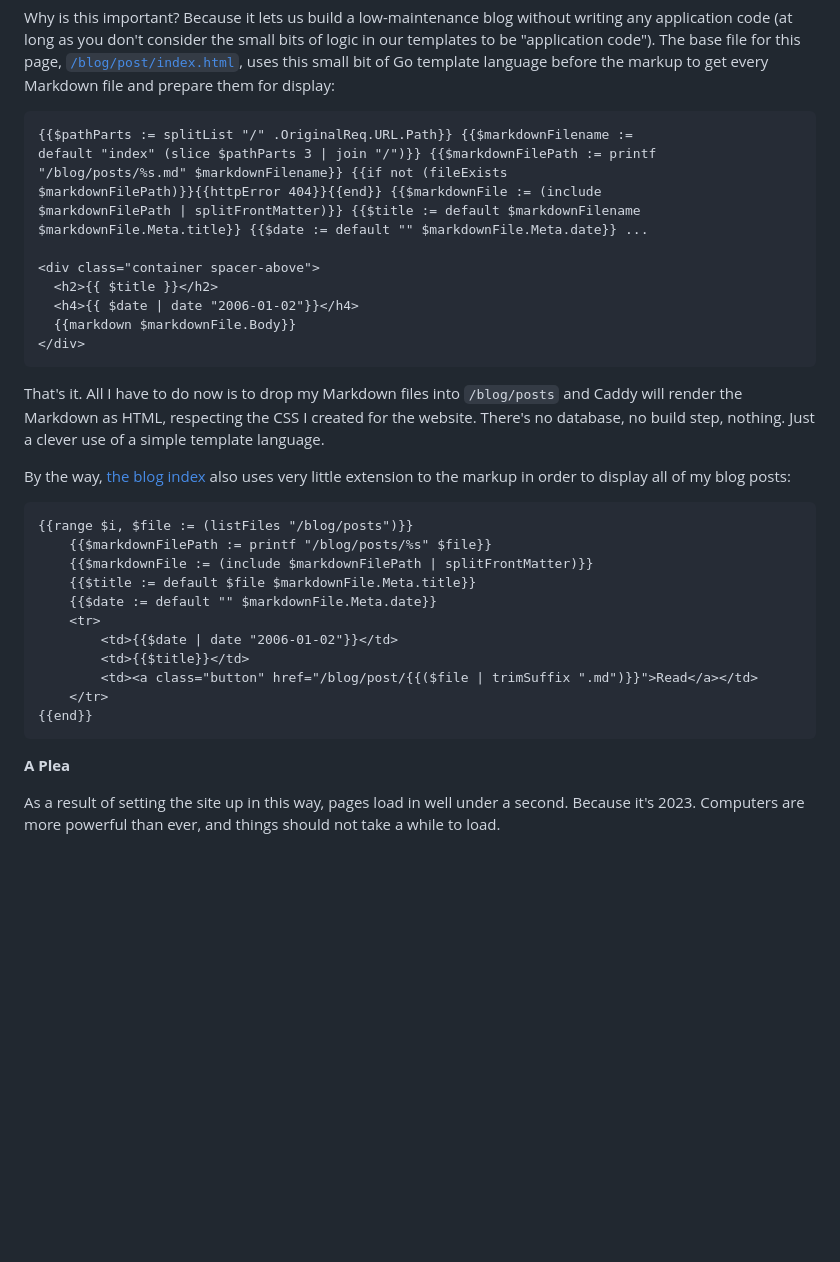
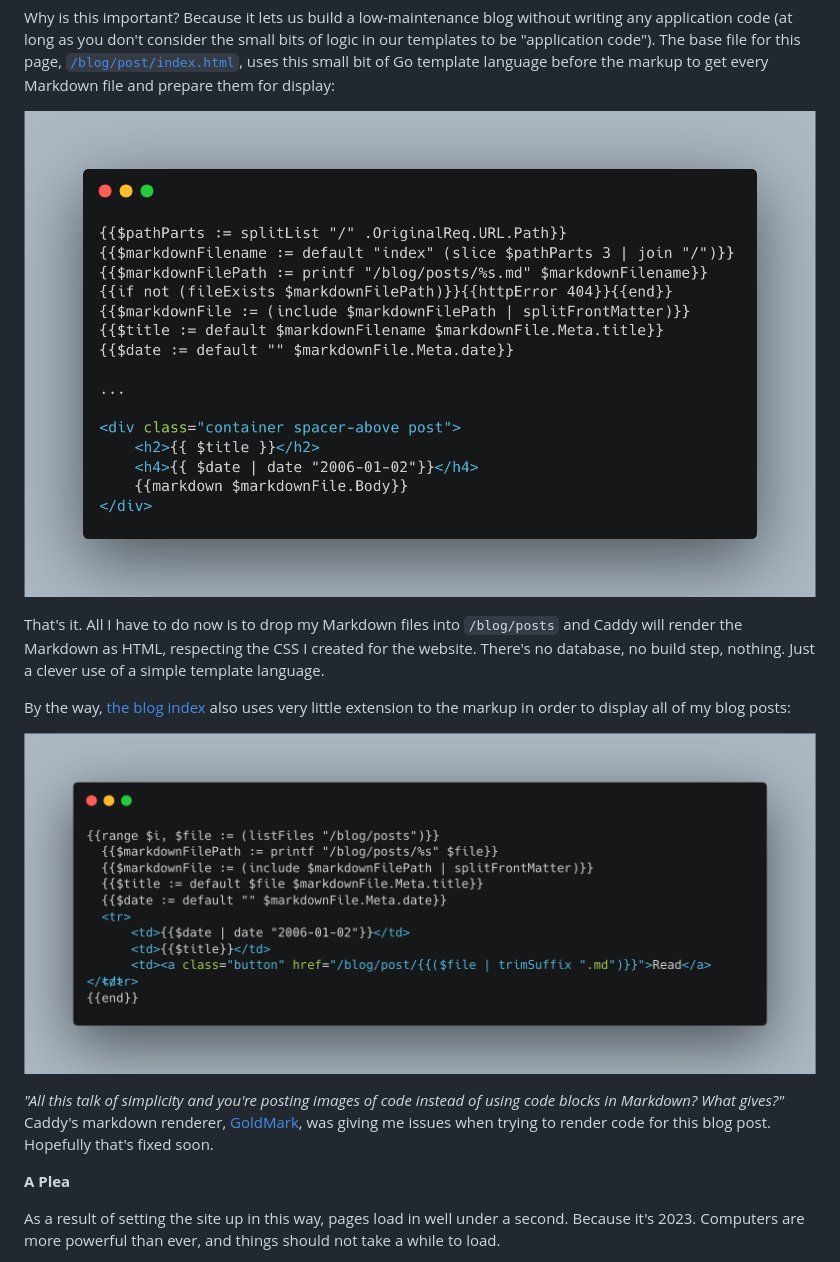
Before and after one commit to gurleen/website, a Markdown page: blog/posts/howitworks.md, the part around the change. Drawn GitHub-style; pictures changed too: blog/img/caddy-ex-1.png (added), blog/img/caddy-ex-2.png (added); blank space fills up the shorter version.

Commit message:
Fixed it

````diff
--- a/blog/posts/how-this-works.md
+++ b/blog/posts/howitworks.md
@@ -30,38 +30,15 @@ I find this to be a problem on a lot of corners of the Web. Websites that ought
 
 Why is this important? Because it lets us build a low-maintenance blog without writing any application code (at long as you don't consider the small bits of logic in our templates to be "application code"). The base file for this page, [`/blog/post/index.html`](https://github.com/gurleen/website/blob/main/blog/post/index.html), uses this small bit of Go template language before the markup to get every Markdown file and prepare them for display:
 
-```html
-{{$pathParts := splitList "/" .OriginalReq.URL.Path}} {{$markdownFilename :=
-default "index" (slice $pathParts 3 | join "/")}} {{$markdownFilePath := printf
-"/blog/posts/%s.md" $markdownFilename}} {{if not (fileExists
-$markdownFilePath)}}{{httpError 404}}{{end}} {{$markdownFile := (include
-$markdownFilePath | splitFrontMatter)}} {{$title := default $markdownFilename
-$markdownFile.Meta.title}} {{$date := default "" $markdownFile.Meta.date}} ...
-
-<div class="container spacer-above">
-  <h2>{{ $title }}</h2>
-  <h4>{{ $date | date "2006-01-02"}}</h4>
-  {{markdown $markdownFile.Body}}
-</div>
-```
+![Code Example 1](/blog/img/caddy-ex-1.png)
 
 That's it. All I have to do now is to drop my Markdown files into `/blog/posts` and Caddy will render the Markdown as HTML, respecting the CSS I created for the website. There's no database, no build step, nothing. Just a clever use of a simple template language.
 
 By the way, [the blog index](/blog/) also uses very little extension to the markup in order to display all of my blog posts:
 
-```html
-{{range $i, $file := (listFiles "/blog/posts")}}
-    {{$markdownFilePath := printf "/blog/posts/%s" $file}}
-    {{$markdownFile := (include $markdownFilePath | splitFrontMatter)}}
-    {{$title := default $file $markdownFile.Meta.title}}
-    {{$date := default "" $markdownFile.Meta.date}}
-    <tr>
-        <td>{{$date | date "2006-01-02"}}</td>
-        <td>{{$title}}</td>
-        <td><a class="button" href="/blog/post/{{($file | trimSuffix ".md")}}">Read</a></td>
-    </tr>
-{{end}}
-```
+![Code Example 2](/blog/img/caddy-ex-2.png)
+
+_"All this talk of simplicity and you're posting images of code instead of using code blocks in Markdown? What gives?"_ Caddy's markdown renderer, [GoldMark](https://github.com/yuin/goldmark), was giving me issues when trying to render code for this blog post. Hopefully that's fixed soon.
 
 **A Plea**
 
````
Also changed, not shown: 5 other files.
